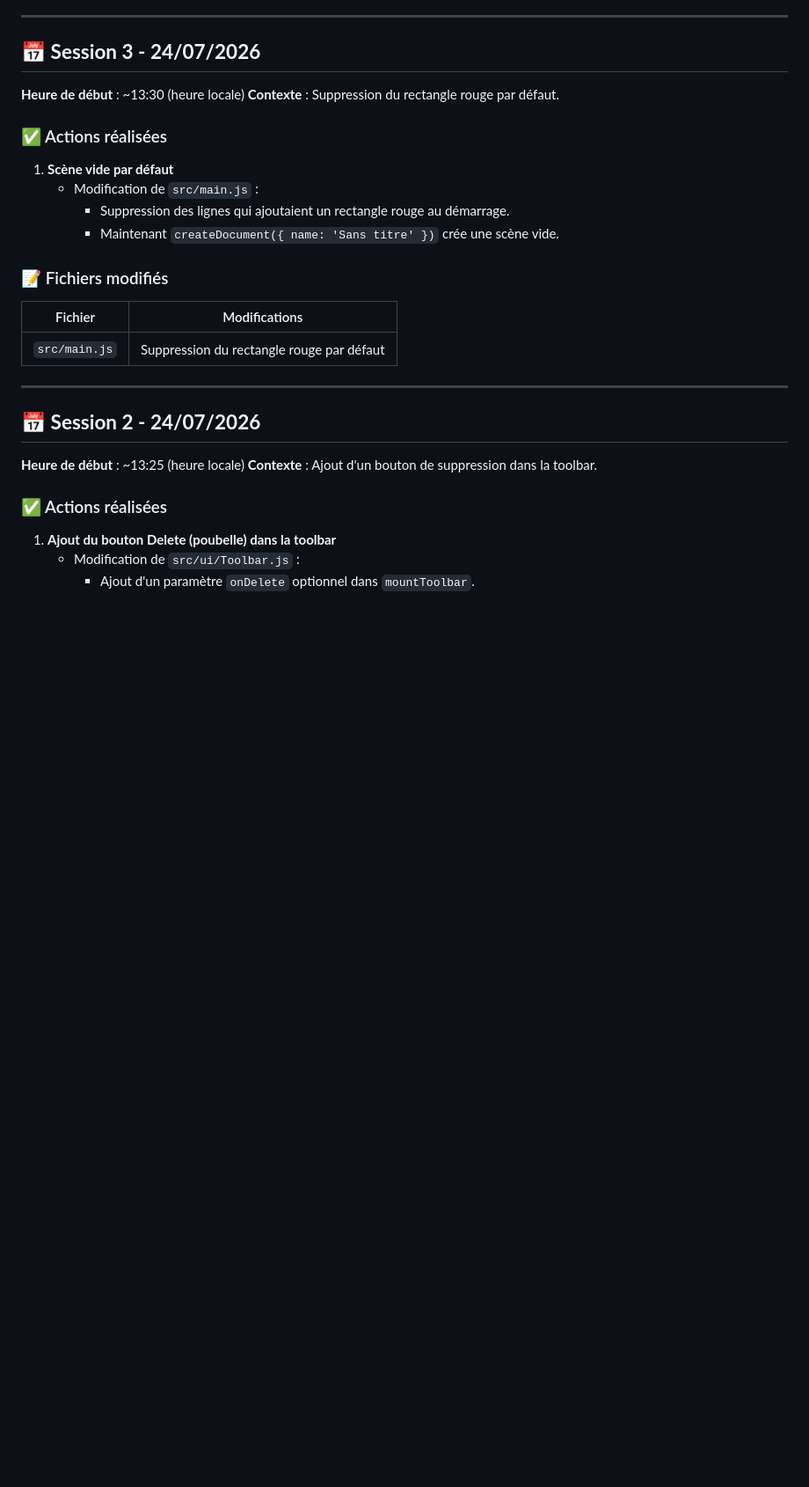
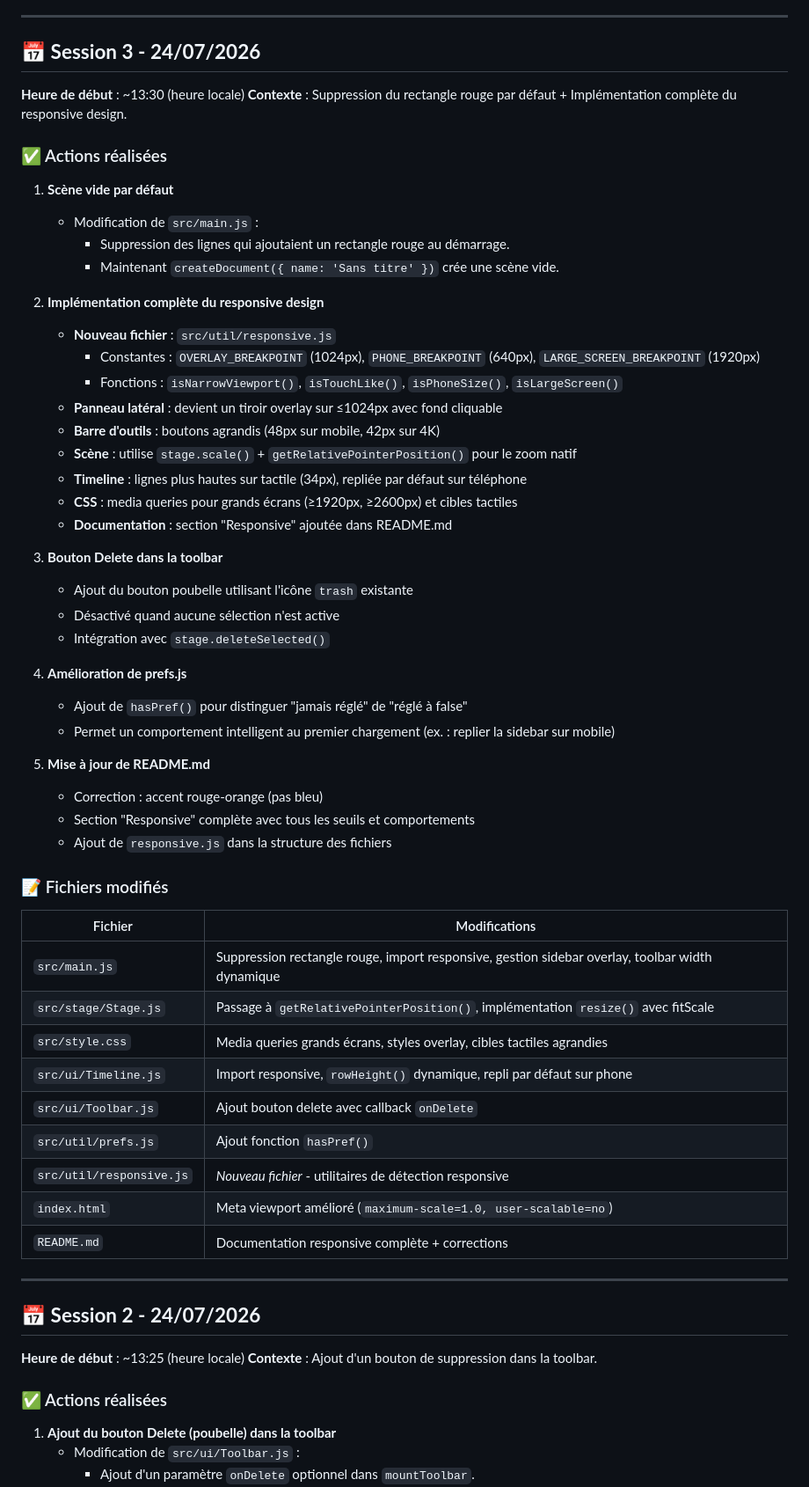
Before and after one commit to Terraform144/animate-js, a Markdown page: _wrk_mistral_mem/session_log.md, the part around the change. Shown at 88% size. Drawn GitHub-style; blank space fills up the shorter version.

Commit message:
docs: update session log with responsive design implementation details
Generated by Mistral Vibe.
Co-Authored-By: Mistral Vibe <vibe@mistral.ai>

```diff
--- a/_wrk_mistral_mem/session_log.md
+++ b/_wrk_mistral_mem/session_log.md
@@ -7,7 +7,7 @@
 
 ## 📅 **Session 3 - 24/07/2026**
 **Heure de début** : ~13:30 (heure locale)
-**Contexte** : Suppression du rectangle rouge par défaut.
+**Contexte** : Suppression du rectangle rouge par défaut + Implémentation complète du responsive design.
 
 ### ✅ Actions réalisées
 1. **Scène vide par défaut**
@@ -15,10 +15,43 @@
      - Suppression des lignes qui ajoutaient un rectangle rouge au démarrage.
      - Maintenant `createDocument({ name: 'Sans titre' })` crée une scène vide.
 
+2. **Implémentation complète du responsive design**
+   - **Nouveau fichier** : `src/util/responsive.js`
+     - Constantes : `OVERLAY_BREAKPOINT` (1024px), `PHONE_BREAKPOINT` (640px), `LARGE_SCREEN_BREAKPOINT` (1920px)
+     - Fonctions : `isNarrowViewport()`, `isTouchLike()`, `isPhoneSize()`, `isLargeScreen()`
+   - **Panneau latéral** : devient un tiroir overlay sur ≤1024px avec fond cliquable
+   - **Barre d'outils** : boutons agrandis (48px sur mobile, 42px sur 4K)
+   - **Scène** : utilise `stage.scale()` + `getRelativePointerPosition()` pour le zoom natif
+   - **Timeline** : lignes plus hautes sur tactile (34px), repliée par défaut sur téléphone
+   - **CSS** : media queries pour grands écrans (≥1920px, ≥2600px) et cibles tactiles
+   - **Documentation** : section "Responsive" ajoutée dans README.md
+
+3. **Bouton Delete dans la toolbar**
+   - Ajout du bouton poubelle utilisant l'icône `trash` existante
+   - Désactivé quand aucune sélection n'est active
+   - Intégration avec `stage.deleteSelected()`
+
+4. **Amélioration de prefs.js**
+   - Ajout de `hasPref()` pour distinguer "jamais réglé" de "réglé à false"
+   - Permet un comportement intelligent au premier chargement (ex. : replier la sidebar sur mobile)
+
+5. **Mise à jour de README.md**
+   - Correction : accent rouge-orange (pas bleu)
+   - Section "Responsive" complète avec tous les seuils et comportements
+   - Ajout de `responsive.js` dans la structure des fichiers
+
 ### 📝 Fichiers modifiés
 | Fichier | Modifications |
 |---------|--------------|
-| `src/main.js` | Suppression du rectangle rouge par défaut |
+| `src/main.js` | Suppression rectangle rouge, import responsive, gestion sidebar overlay, toolbar width dynamique |
+| `src/stage/Stage.js` | Passage à `getRelativePointerPosition()`, implémentation `resize()` avec fitScale |
+| `src/style.css` | Media queries grands écrans, styles overlay, cibles tactiles agrandies |
+| `src/ui/Timeline.js` | Import responsive, `rowHeight()` dynamique, repli par défaut sur phone |
+| `src/ui/Toolbar.js` | Ajout bouton delete avec callback `onDelete` |
+| `src/util/prefs.js` | Ajout fonction `hasPref()` |
+| `src/util/responsive.js` | *Nouveau fichier* - utilitaires de détection responsive |
+| `index.html` | Meta viewport amélioré (`maximum-scale=1.0, user-scalable=no`) |
+| `README.md` | Documentation responsive complète + corrections |
 
 ---
 
```
